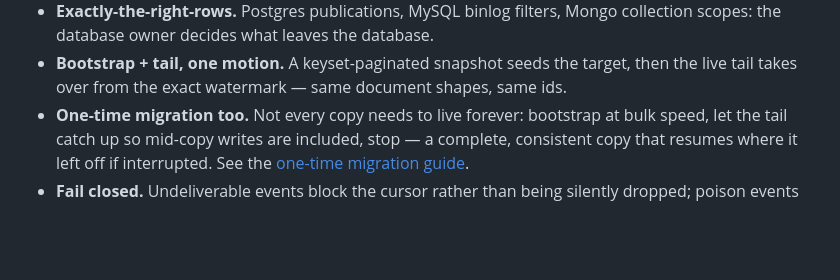
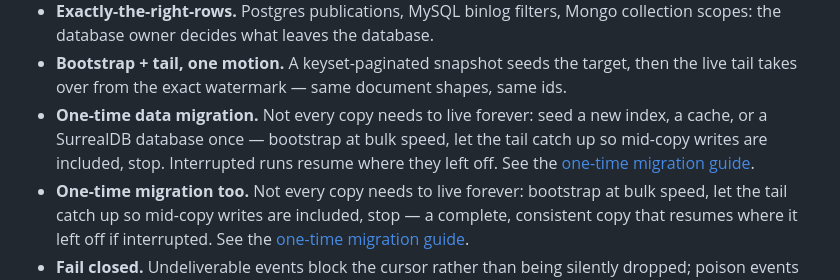
Before and after one commit to ventstream/ventstream, a Markdown page: README.md, the part around the change. Drawn GitHub-style; blank space fills up the shorter version.

Commit message:
docs: add one-time data migration to Why VentStream

```diff
--- a/README.md
+++ b/README.md
@@ -94,6 +94,11 @@ What that buys you in practice:
 - **Bootstrap + tail, one motion.** A keyset-paginated snapshot seeds the
   target, then the live tail takes over from the exact watermark — same
   document shapes, same ids.
+- **One-time data migration.** Not every copy needs to live forever: seed a
+  new index, a cache, or a SurrealDB database once — bootstrap at bulk speed,
+  let the tail catch up so mid-copy writes are included, stop. Interrupted
+  runs resume where they left off. See the
+  [one-time migration guide](docs-site/guides/one-time-migration.mdx).
 - **One-time migration too.** Not every copy needs to live forever: bootstrap
   at bulk speed, let the tail catch up so mid-copy writes are included, stop —
   a complete, consistent copy that resumes where it left off if interrupted.
```
